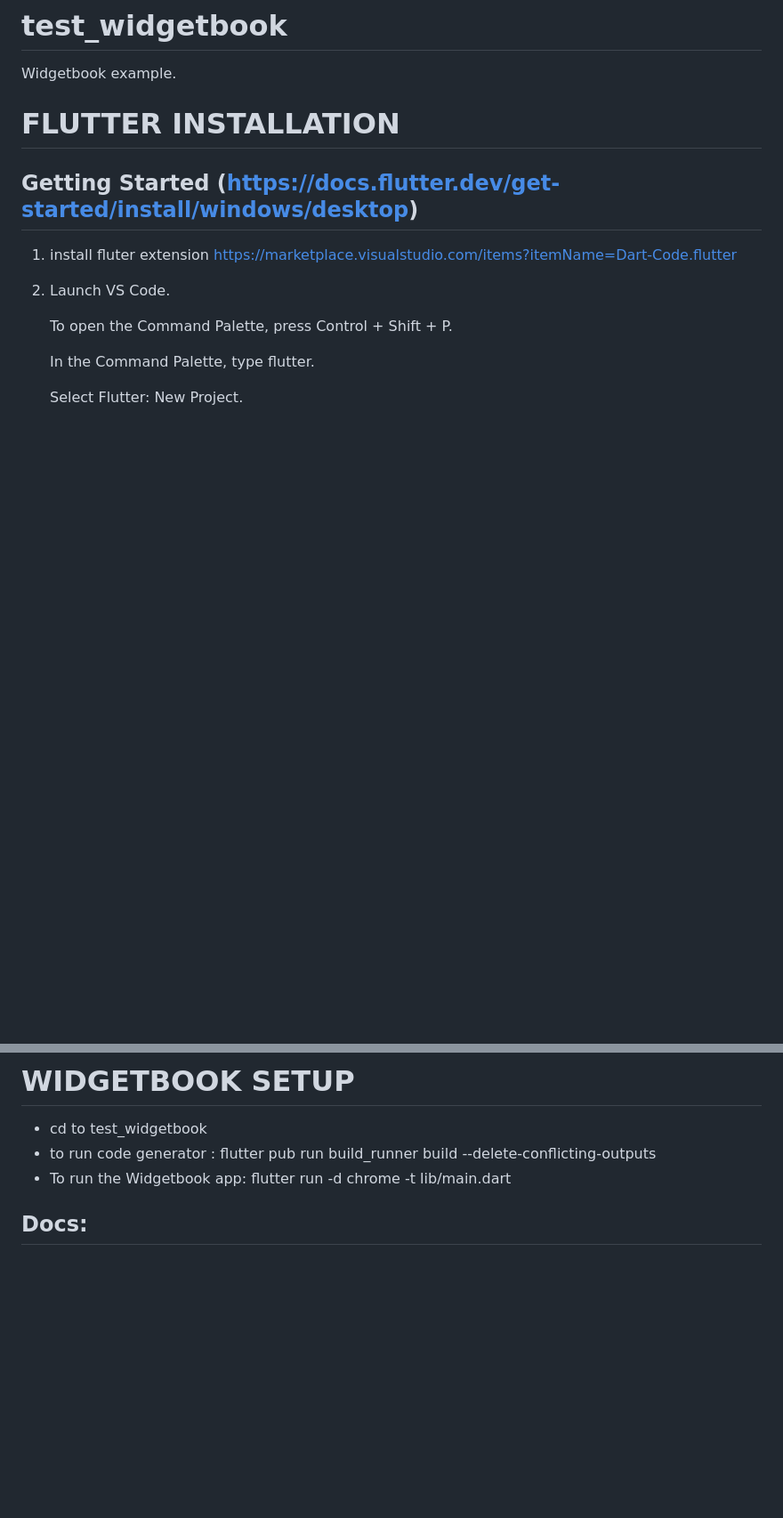
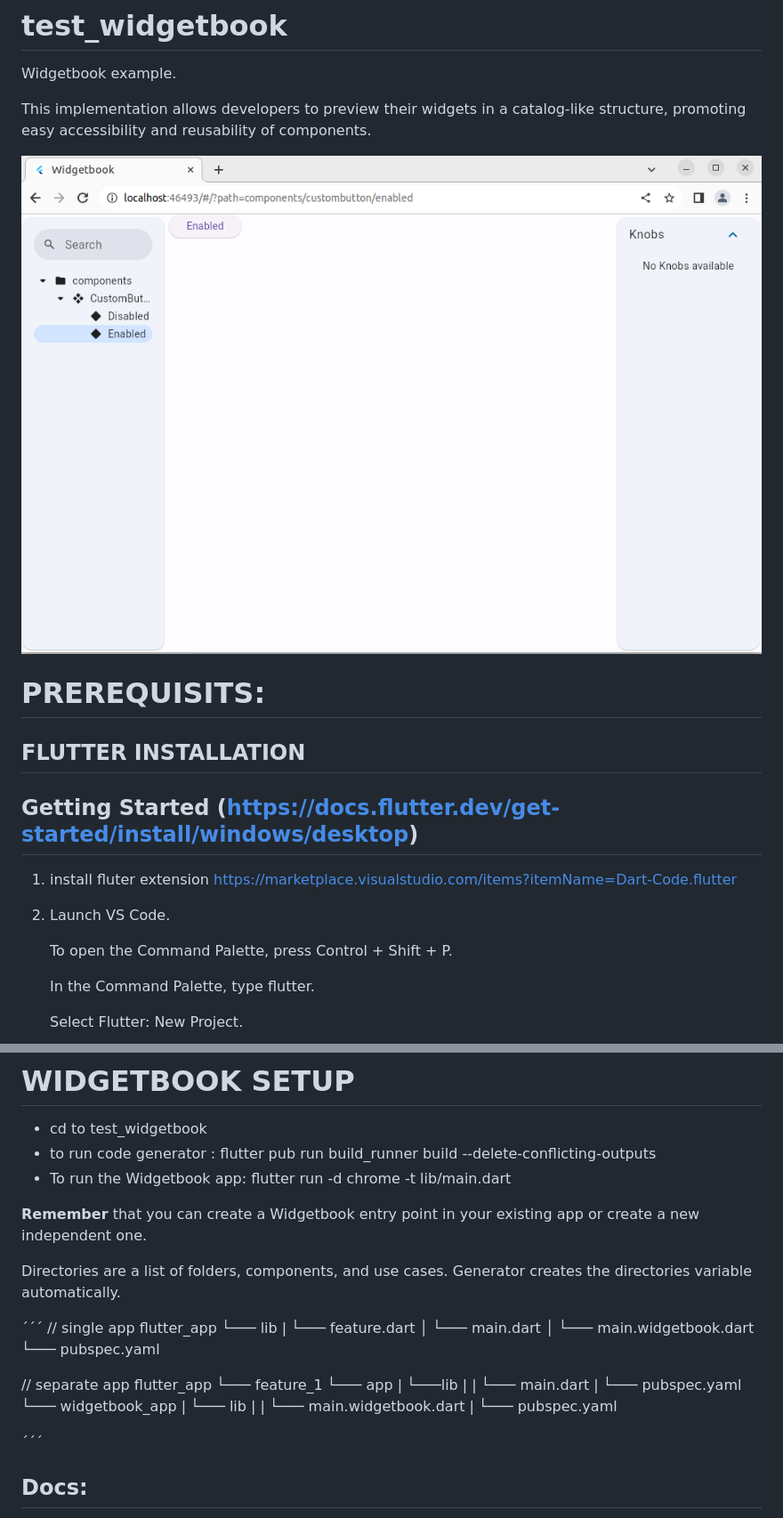
Before and after one commit to milasantacruz/test_widgetbook, a Markdown page: README.md, 2 parts joined by grey strips. Shown: that part at 89% size. GitHub-like rendering; pictures changed too: lib/assets/img.png (added); blank space fills up the shorter version.

Commit message:
complete the MD

```diff
--- a/README.md
+++ b/README.md
@@ -2,7 +2,13 @@
 
 Widgetbook example.
 
-# FLUTTER INSTALLATION
+This implementation allows developers to preview their widgets in a catalog-like structure, promoting easy accessibility and reusability of components.
+
+![alt text](lib/assets/img.png)
+
+# PREREQUISITS:
+
+## FLUTTER INSTALLATION
 
 ## Getting Started (https://docs.flutter.dev/get-started/install/windows/desktop)
 
@@ -33,6 +39,35 @@ Widgetbook example.
 - to run code generator : flutter pub run build_runner build --delete-conflicting-outputs
 - To run the Widgetbook app: flutter run -d chrome -t lib/main.dart
 
+
+**Remember** that you can create a Widgetbook entry point in your existing app or create a new independent one.
+
+Directories are a list of folders, components, and use cases. Generator creates the directories variable automatically.
+
+´´´
+// single app
+flutter_app
+└─── lib
+| └─── feature.dart
+│ └─── main.dart
+│ └─── main.widgetbook.dart
+└─── pubspec.yaml
+
+// separate app
+flutter_app
+└─── feature_1
+└─── app
+|    └───lib
+|    |    └─── main.dart
+|    └─── pubspec.yaml
+└─── widgetbook_app
+|    └─── lib
+|    |    └─── main.widgetbook.dart
+|    └─── pubspec.yaml
+
+´´´
+
+
 ## Docs:
 - https://docs.widgetbook.io/
 - https://www.widgetbook.io/blog/getting-started
```
Also changed, not shown: Captura desde 2024-04-05 00-15-34.png (added), image.png (added).
